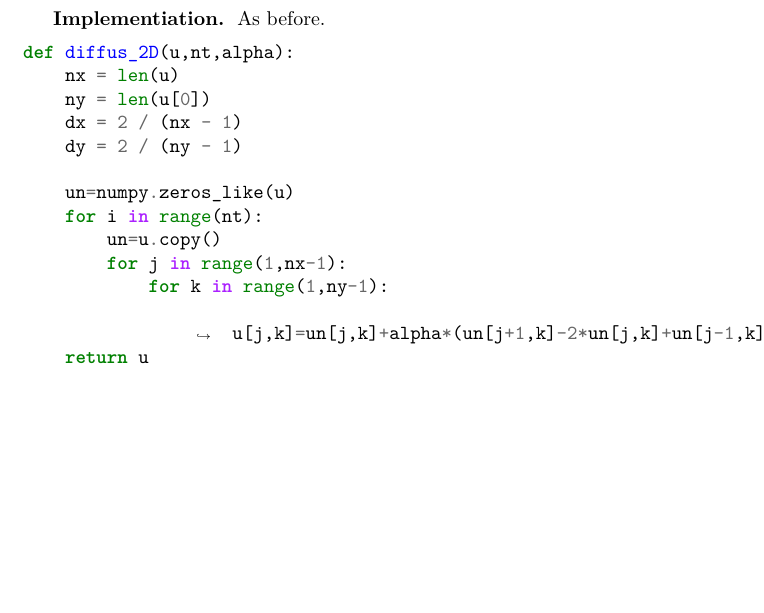
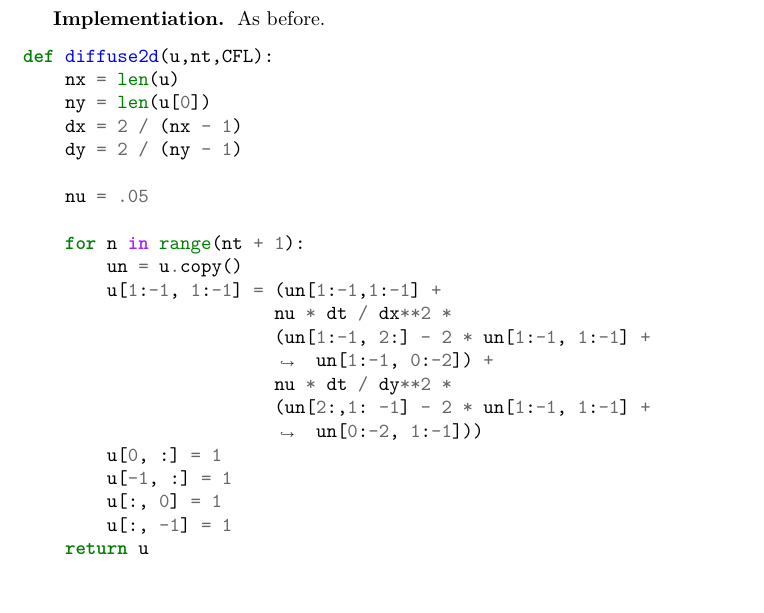
Before and after one commit to JohanesFaustus/PhysicalMathematics, a LaTeX thesis (Main.tex, which reads Chapter/ComputationalApproach/Diff/diff.tex): part of page 229 of 262 before the commit and part of page 229 of 263 after it, cut so that both start at the same text, the shorter picture padded with empty space. Compiled offline with pdfLaTeX.

Commit message:
append 2d diffusion

```diff
--- a/Chapter/ComputationalApproach/Diff/diff.tex
+++ b/Chapter/ComputationalApproach/Diff/diff.tex
@@ -482,19 +482,27 @@ To make the computation easier, the diffusion constant is often used
 
 \subsubsection{Implementiation.} As before.
 \begin{minted}[breaklines]{python}
-def diffus_2D(u,nt,alpha):
+def diffuse2d(u,nt,CFL):
     nx = len(u)
     ny = len(u[0])
     dx = 2 / (nx - 1)
     dy = 2 / (ny - 1)
 
-    un=numpy.zeros_like(u)
-    for i in range(nt):
-        un=u.copy()
-        for j in range(1,nx-1):
-            for k in range(1,ny-1):
-                u[j,k]=un[j,k]+alpha*(un[j+1,k]-2*un[j,k]+un[j-1,k]+un[j,k+1]-2*un[j,k]+un[j,k-1])
+    nu = .05
+
+    for n in range(nt + 1):
+        un = u.copy()
+        u[1:-1, 1:-1] = (un[1:-1,1:-1] +
+                        nu * dt / dx**2 *
+                        (un[1:-1, 2:] - 2 * un[1:-1, 1:-1] + un[1:-1, 0:-2]) +
+                        nu * dt / dy**2 *
+                        (un[2:,1: -1] - 2 * un[1:-1, 1:-1] + un[0:-2, 1:-1]))
+        u[0, :] = 1
+        u[-1, :] = 1
+        u[:, 0] = 1
+        u[:, -1] = 1
     return u
+
 \end{minted}
 
 \subsection{1D Burgers's Equation}
```
Also changed, not shown: 1 other file.
